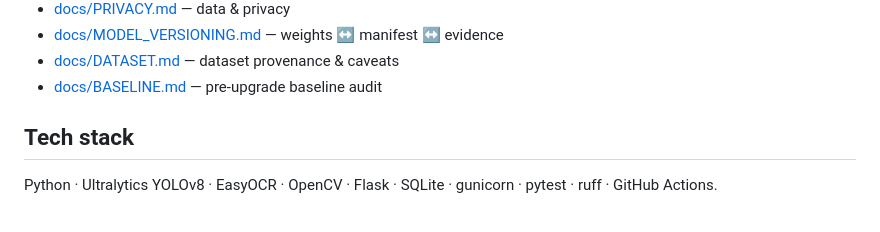
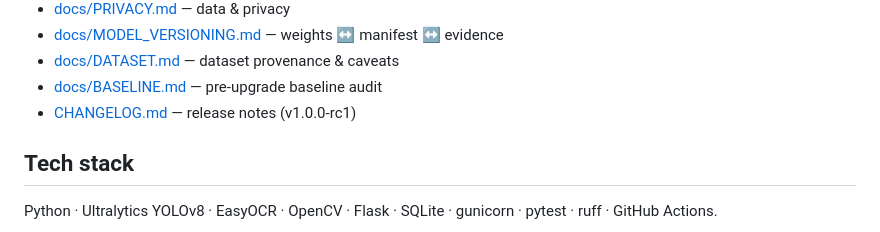
Before and after one commit to adivishall/two-wheeler-safety, a Markdown page: README.md, the part around the change. GitHub-like rendering.

```diff
--- a/README.md
+++ b/README.md
@@ -404,6 +404,7 @@ and `reports/`, and local experiment scratch — all large and/or regenerable.
 - [docs/MODEL_VERSIONING.md](docs/MODEL_VERSIONING.md) — weights ↔ manifest ↔ evidence
 - [docs/DATASET.md](docs/DATASET.md) — dataset provenance & caveats
 - [docs/BASELINE.md](docs/BASELINE.md) — pre-upgrade baseline audit
+- [CHANGELOG.md](CHANGELOG.md) — release notes (v1.0.0-rc1)
 
 ## Tech stack
 
```
Also changed, not shown: CHANGELOG.md (added, +70 -0 lines).
